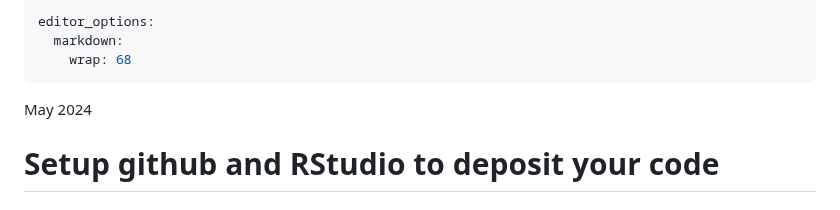
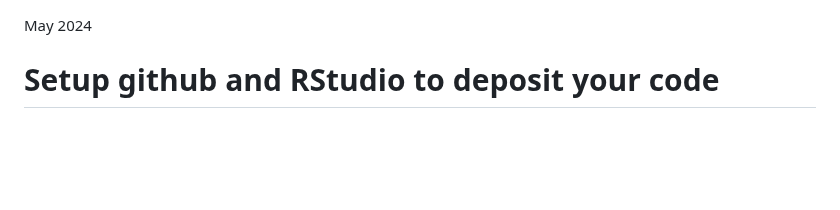
Before and after one commit to sook-tusk/SRMS-Workshop, a Markdown page: Project-management/SettingUp_Github_RStudio.md, the part around the change. GitHub-like rendering; blank space fills up the shorter version.

Commit message:
git setup edited

```diff
--- a/Project-management/SettingUp_Github_RStudio.md
+++ b/Project-management/SettingUp_Github_RStudio.md
@@ -1,8 +1,3 @@
----
-editor_options:
-  markdown:
-    wrap: 68
----
 
 May 2024
 
```
